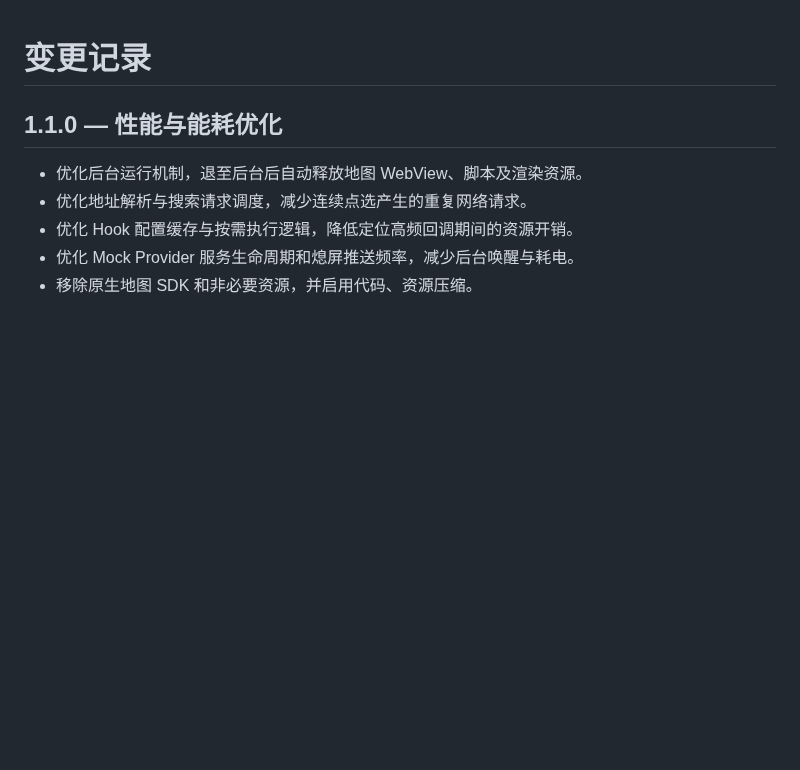
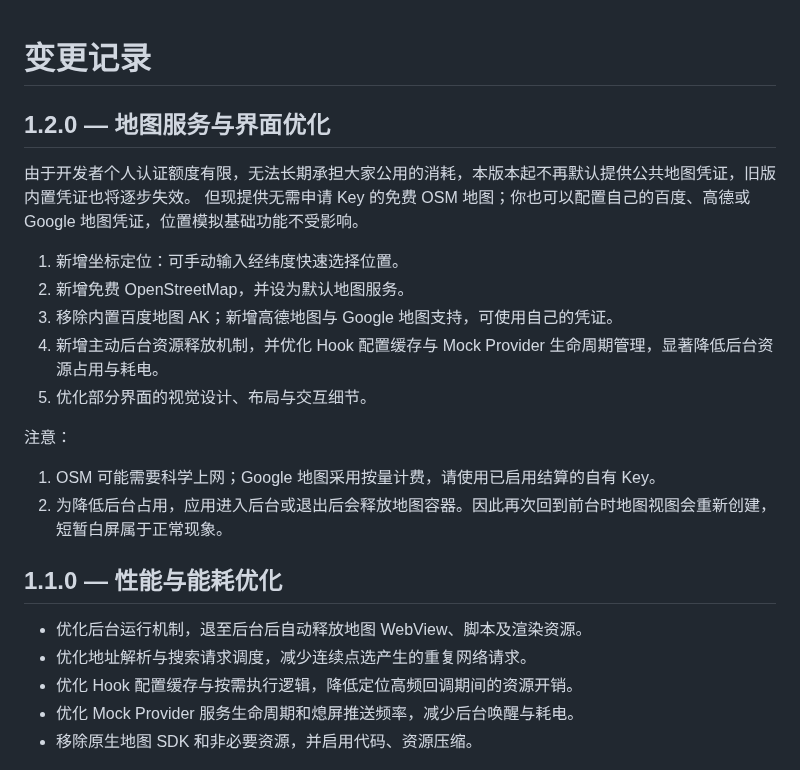
Before and after one commit to Xposed-Modules-Repo/com.locusmimic.app, a Markdown page: 更新日志.md, the part around the change. GitHub-like rendering; blank space fills up the shorter version.

```diff
--- a/更新日志.md
+++ b/更新日志.md
@@ -1,4 +1,20 @@
 # 变更记录
+
+## 1.2.0 — 地图服务与界面优化
+
+由于开发者个人认证额度有限，无法长期承担大家公用的消耗，本版本起不再默认提供公共地图凭证，旧版内置凭证也将逐步失效。
+但现提供无需申请 Key 的免费 OSM 地图；你也可以配置自己的百度、高德或 Google 地图凭证，位置模拟基础功能不受影响。
+
+1. 新增坐标定位：可手动输入经纬度快速选择位置。
+2. 新增免费 OpenStreetMap，并设为默认地图服务。
+3. 移除内置百度地图 AK；新增高德地图与 Google 地图支持，可使用自己的凭证。
+4. 新增主动后台资源释放机制，并优化 Hook 配置缓存与 Mock Provider 生命周期管理，显著降低后台资源占用与耗电。
+5. 优化部分界面的视觉设计、布局与交互细节。
+
+注意：
+
+1. OSM 可能需要科学上网；Google 地图采用按量计费，请使用已启用结算的自有 Key。
+2. 为降低后台占用，应用进入后台或退出后会释放地图容器。因此再次回到前台时地图视图会重新创建，短暂白屏属于正常现象。
 
 ## 1.1.0 — 性能与能耗优化
 
```
Also changed, not shown: README.md (+3 -3 lines), docs/images/haibao.png (added).
